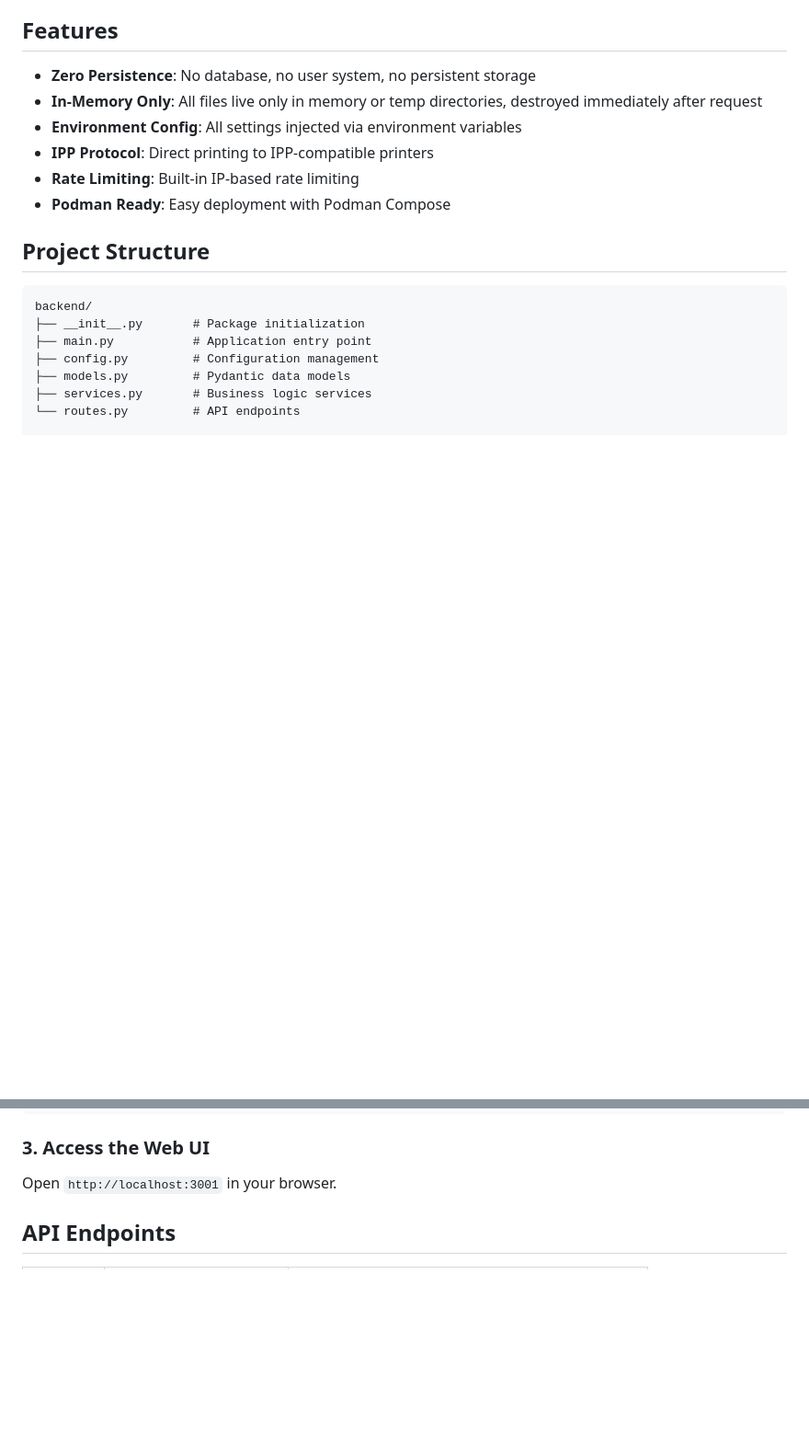
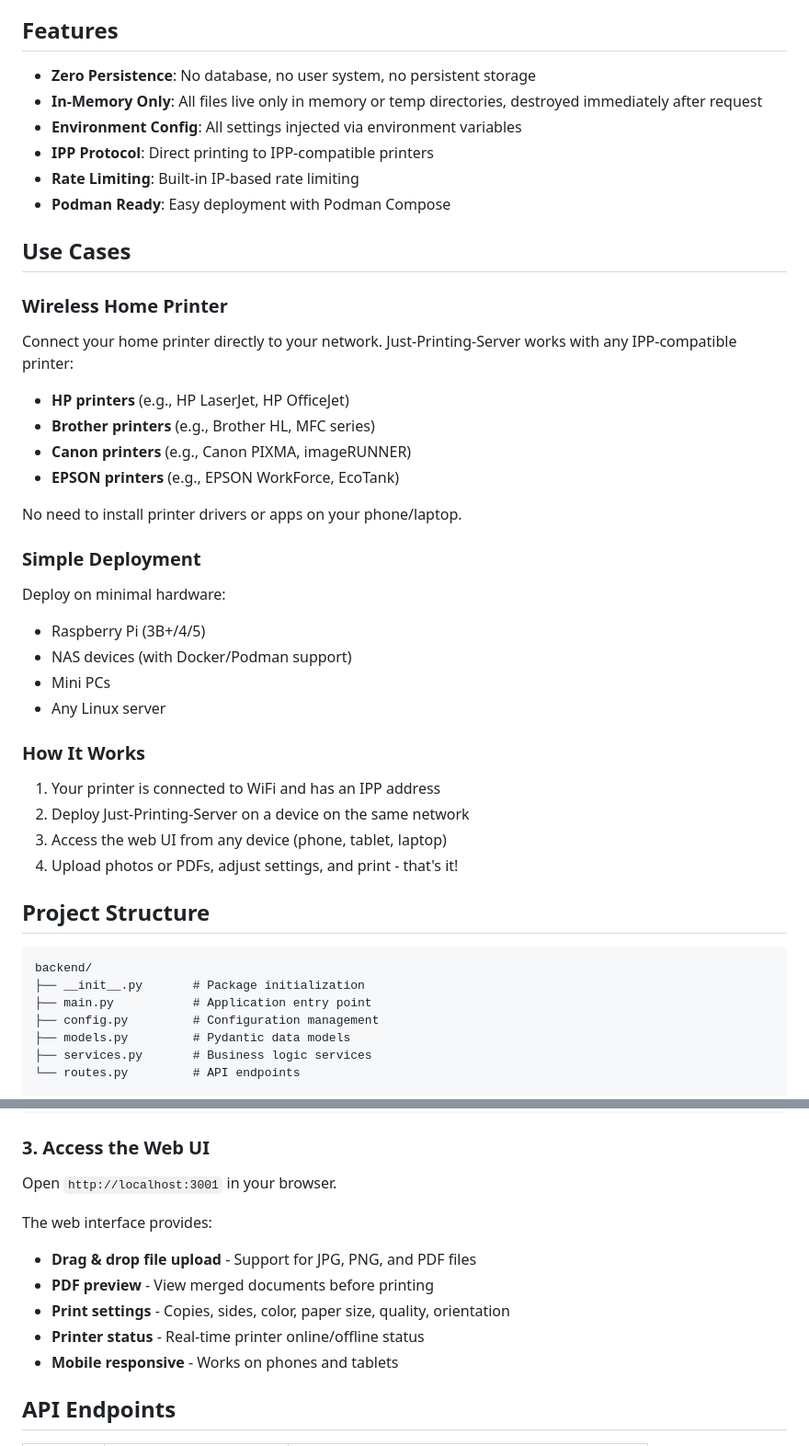
Before and after one commit to NIyueeE/just-printing-server, a Markdown page: README.md, 2 parts joined by grey strips. Shown at 92% size. Drawn GitHub-style; blank space fills up the shorter version.

```diff
--- a/README.md
+++ b/README.md
@@ -12,6 +12,30 @@ A minimal, stateless printing relay service built with FastAPI.
 - **IPP Protocol**: Direct printing to IPP-compatible printers
 - **Rate Limiting**: Built-in IP-based rate limiting
 - **Podman Ready**: Easy deployment with Podman Compose
+
+## Use Cases
+
+### Wireless Home Printer
+Connect your home printer directly to your network. Just-Printing-Server works with any IPP-compatible printer:
+- **HP printers** (e.g., HP LaserJet, HP OfficeJet)
+- **Brother printers** (e.g., Brother HL, MFC series)
+- **Canon printers** (e.g., Canon PIXMA, imageRUNNER)
+- **EPSON printers** (e.g., EPSON WorkForce, EcoTank)
+
+No need to install printer drivers or apps on your phone/laptop.
+
+### Simple Deployment
+Deploy on minimal hardware:
+- Raspberry Pi (3B+/4/5)
+- NAS devices (with Docker/Podman support)
+- Mini PCs
+- Any Linux server
+
+### How It Works
+1. Your printer is connected to WiFi and has an IPP address
+2. Deploy Just-Printing-Server on a device on the same network
+3. Access the web UI from any device (phone, tablet, laptop)
+4. Upload photos or PDFs, adjust settings, and print - that's it!
 
 ## Project Structure
 
@@ -62,6 +86,13 @@ uv run uvicorn backend.main:app --host 0.0.0.0 --port 3001
 
 Open `http://localhost:3001` in your browser.
 
+The web interface provides:
+- **Drag & drop file upload** - Support for JPG, PNG, and PDF files
+- **PDF preview** - View merged documents before printing
+- **Print settings** - Copies, sides, color, paper size, quality, orientation
+- **Printer status** - Real-time printer online/offline status
+- **Mobile responsive** - Works on phones and tablets
+
 ## API Endpoints
 
 | Method | Endpoint | Description |
```
Also changed, not shown: README.中文.md (+31 -0 lines).
